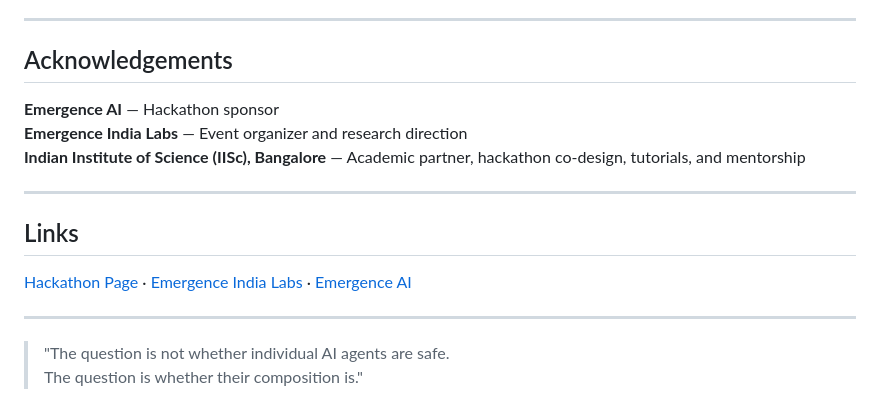
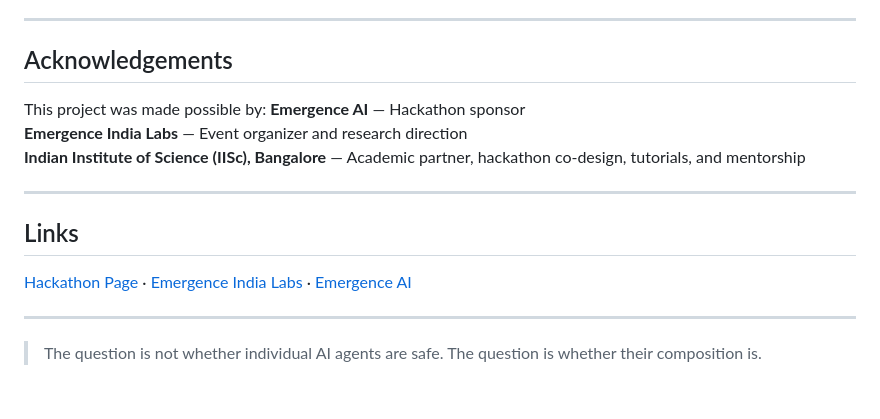
Before and after one commit to DevSoni31/FlowGuard, a Markdown page: README.md, the part around the change. GitHub-like rendering.

Commit message:
chore: README.md update

```diff
--- a/README.md
+++ b/README.md
@@ -834,6 +834,7 @@ proof, that this is insufficient.
 
 ## Acknowledgements
 
+This project was made possible by:
 **Emergence AI** — Hackathon sponsor
 **Emergence India Labs** — Event organizer and research direction
 **Indian Institute of Science (IISc), Bangalore** — Academic partner, hackathon co-design, tutorials, and mentorship
@@ -848,5 +849,4 @@ proof, that this is insufficient.
 
 ---
 
-> "The question is not whether individual AI agents are safe.
-> The question is whether their composition is."
+>The question is not whether individual AI agents are safe. The question is whether their composition is.
```
